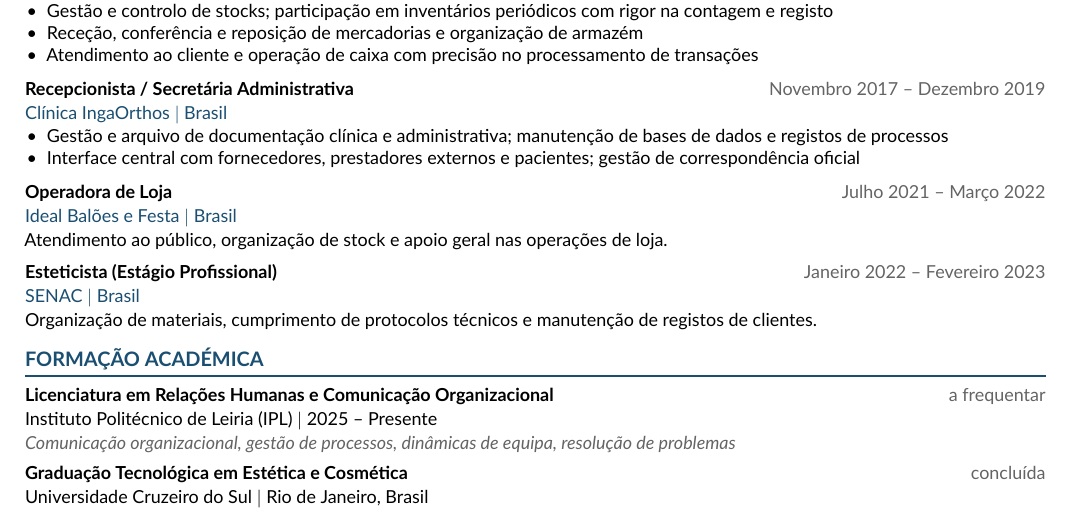
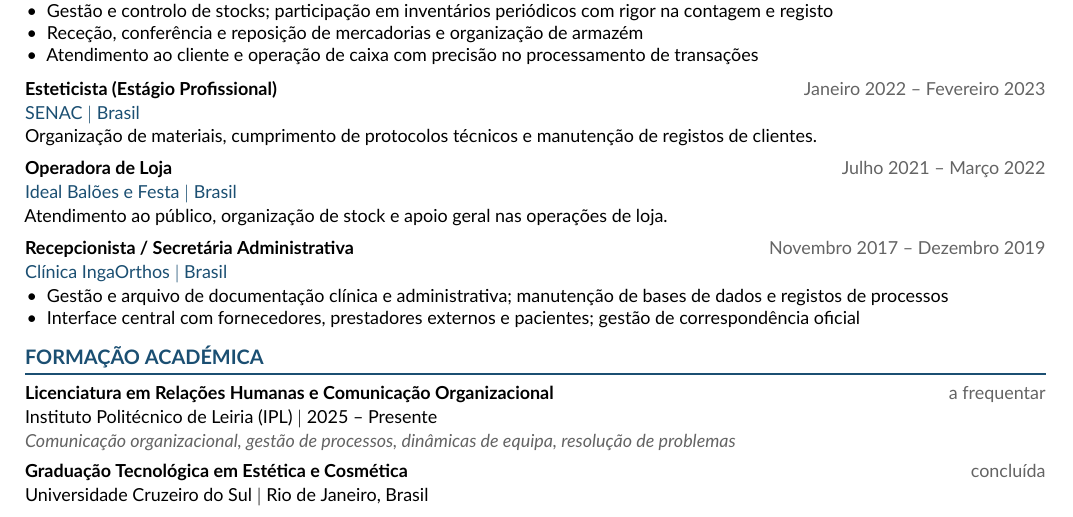
Before and after one commit to inascim/cv-bia, a LaTeX document (v7-sem-fundo.tex): part of the page, cut so that both start at the same text. Compiled offline with XeLaTeX.

Commit message:
adding cv bia data

```diff
--- a/v7-sem-fundo.tex
+++ b/v7-sem-fundo.tex
@@ -84,12 +84,9 @@
 \end{itemize}
 
 \vspace{4pt}
-{\small\bfseries Recepcionista / Secretária Administrativa}\hfill{\small\color{subtle} Novembro 2017 -- Dezembro 2019}\\
-{\small\color{accent} Clínica IngaOrthos~$|$~Brasil}
-\begin{itemize}\small
-  \item Gestão e arquivo de documentação clínica e administrativa; manutenção de bases de dados e registos de processos
-  \item Interface central com fornecedores, prestadores externos e pacientes; gestão de correspondência oficial
-\end{itemize}
+{\small\bfseries Esteticista (Estágio Profissional)}\hfill{\small\color{subtle} Janeiro 2022 -- Fevereiro 2023}\\
+{\small\color{accent} SENAC~$|$~Brasil}\\
+{\small Organização de materiais, cumprimento de protocolos técnicos e manutenção de registos de clientes.}
 
 \vspace{4pt}
 {\small\bfseries Operadora de Loja}\hfill{\small\color{subtle} Julho 2021 -- Março 2022}\\
@@ -97,9 +94,12 @@
 {\small Atendimento ao público, organização de stock e apoio geral nas operações de loja.}
 
 \vspace{4pt}
-{\small\bfseries Esteticista (Estágio Profissional)}\hfill{\small\color{subtle} Janeiro 2022 -- Fevereiro 2023}\\
-{\small\color{accent} SENAC~$|$~Brasil}\\
-{\small Organização de materiais, cumprimento de protocolos técnicos e manutenção de registos de clientes.}
+{\small\bfseries Recepcionista / Secretária Administrativa}\hfill{\small\color{subtle} Novembro 2017 -- Dezembro 2019}\\
+{\small\color{accent} Clínica IngaOrthos~$|$~Brasil}
+\begin{itemize}\small
+  \item Gestão e arquivo de documentação clínica e administrativa; manutenção de bases de dados e registos de processos
+  \item Interface central com fornecedores, prestadores externos e pacientes; gestão de correspondência oficial
+\end{itemize}
 
 %% ─── FORMAÇÃO ─────────────────────────────────────────────────────────────
 \section{Formação Académica}
```
Also changed, not shown: v7-combinado-pt.pdf, 7 other files.
